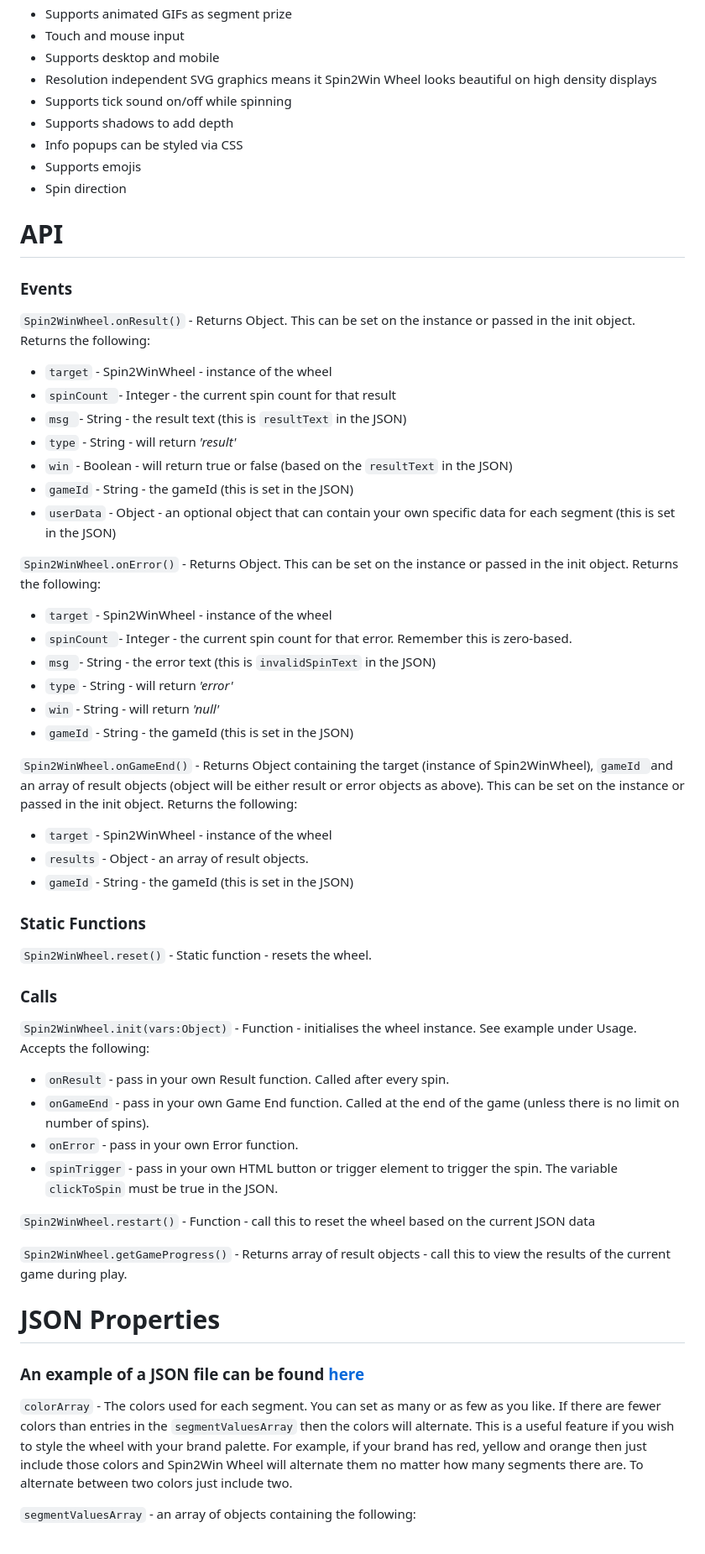
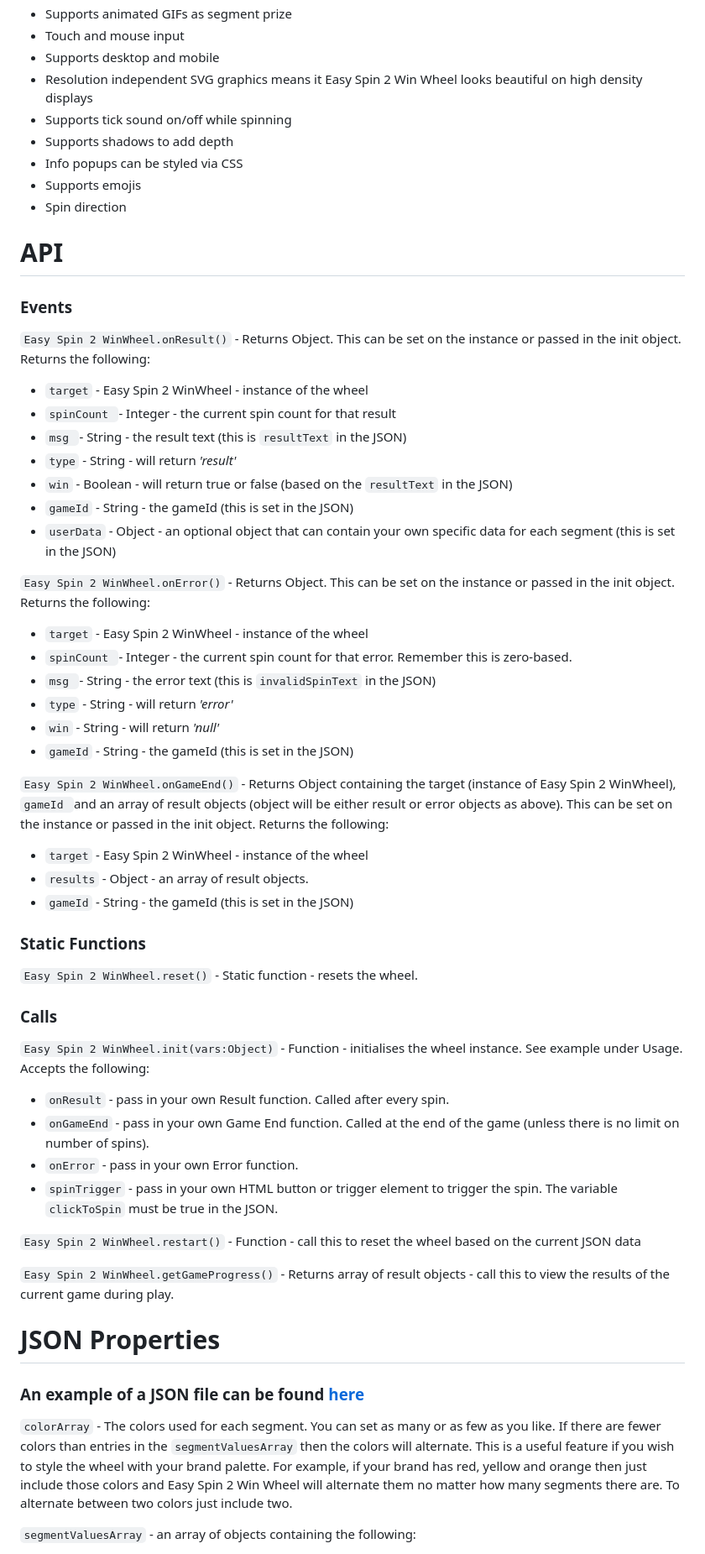
Before and after one commit to HideCM/Easy-Spin-2-Win, a Markdown page: Readme.md, the part around the change printed below. Shown: that part at 84% size. Rendered like a GitHub page.

```diff
--- a/Readme.md
+++ b/Readme.md
@@ -27,7 +24,7 @@ Spin results, prizes, win/lose, number of spins, custom data and more can be con
 - Supports animated GIFs as segment prize
 - Touch and mouse input
 - Supports desktop and mobile
-- Resolution independent SVG graphics means it Spin2Win Wheel looks beautiful on high density displays
+- Resolution independent SVG graphics means it Easy Spin 2 Win Wheel looks beautiful on high density displays
 - Supports tick sound on/off while spinning
 - Supports shadows to add depth
 - Info popups can be styled via CSS
@@ -38,9 +35,9 @@ Spin results, prizes, win/lose, number of spins, custom data and more can be con
 
 ### Events
 
-`Spin2WinWheel.onResult()` - Returns Object. This can be set on the instance or passed in the init object. Returns the following:
+`Easy Spin 2 WinWheel.onResult()` - Returns Object. This can be set on the instance or passed in the init object. Returns the following:
 
-- `target` - Spin2WinWheel - instance of the wheel
+- `target` - Easy Spin 2 WinWheel - instance of the wheel
 - `spinCount `- Integer - the current spin count for that result
 - `msg `- String - the result text (this is `resultText` in the JSON)
 - `type` - String - will return _'result'_
@@ -48,43 +45,43 @@ Spin results, prizes, win/lose, number of spins, custom data and more can be con
 - `gameId` - String - the gameId (this is set in the JSON)
 - `userData` - Object - an optional object that can contain your own specific data for each segment (this is set in the JSON)
 
-`Spin2WinWheel.onError()` - Returns Object. This can be set on the instance or passed in the init object. Returns the following:
+`Easy Spin 2 WinWheel.onError()` - Returns Object. This can be set on the instance or passed in the init object. Returns the following:
 
-- `target` - Spin2WinWheel - instance of the wheel
+- `target` - Easy Spin 2 WinWheel - instance of the wheel
 - `spinCount `- Integer - the current spin count for that error. Remember this is zero-based.
 - `msg `- String - the error text (this is `invalidSpinText` in the JSON)
 - `type` - String - will return _'error'_
 - `win` - String - will return _'null'_
 - `gameId` - String - the gameId (this is set in the JSON)
 
-`Spin2WinWheel.onGameEnd()` - Returns Object containing the target (instance of Spin2WinWheel), `gameId `and an array of result objects (object will be either result or error objects as above). This can be set on the instance or passed in the init object.  Returns the following:
+`Easy Spin 2 WinWheel.onGameEnd()` - Returns Object containing the target (instance of Easy Spin 2 WinWheel), `gameId `and an array of result objects (object will be either result or error objects as above). This can be set on the instance or passed in the init object.  Returns the following:
 
-- `target` - Spin2WinWheel - instance of the wheel
+- `target` - Easy Spin 2 WinWheel - instance of the wheel
 - `results` - Object - an array of result objects.
 - `gameId` - String - the gameId (this is set in the JSON)
 
 ### Static Functions
 
-`Spin2WinWheel.reset()` - Static function - resets the wheel.
+`Easy Spin 2 WinWheel.reset()` - Static function - resets the wheel.
 
 ### Calls
 
-`Spin2WinWheel.init(vars:Object)` - Function - initialises the wheel instance. See example under Usage. Accepts the following:
+`Easy Spin 2 WinWheel.init(vars:Object)` - Function - initialises the wheel instance. See example under Usage. Accepts the following:
 
 - `onResult` - pass in your own Result function. Called after every spin.
 - `onGameEnd` - pass in your own Game End function. Called at the end of the game (unless there is no limit on number of spins).
 - `onError` - pass in your own Error function.
 - `spinTrigger` - pass in your own HTML button or trigger element to trigger the spin. The variable `clickToSpin` must be true in the JSON.
 
-`Spin2WinWheel.restart()` - Function - call this to reset the wheel based on the current JSON data
+`Easy Spin 2 WinWheel.restart()` - Function - call this to reset the wheel based on the current JSON data
 
-`Spin2WinWheel.getGameProgress()` - Returns array of result objects - call this to view the results of the current game during play.
+`Easy Spin 2 WinWheel.getGameProgress()` - Returns array of result objects - call this to view the results of the current game during play.
 
 # JSON Properties
 
 ### An example of a JSON file can be found [here](https://s3-us-west-2.amazonaws.com/s.cdpn.io/35984/demo_wheel_data.json)
 
-`colorArray` - The colors used for each segment. You can set as many or as few as you like. If there are fewer colors than entries in the `segmentValuesArray` then the colors will alternate. This is a useful feature if you wish to style the wheel with your brand palette. For example, if your brand has red, yellow and orange then just include those colors and Spin2Win Wheel will alternate them no matter how many segments there are. To alternate between two colors just include two.
+`colorArray` - The colors used for each segment. You can set as many or as few as you like. If there are fewer colors than entries in the `segmentValuesArray` then the colors will alternate. This is a useful feature if you wish to style the wheel with your brand palette. For example, if your brand has red, yellow and orange then just include those colors and Easy Spin 2 Win Wheel will alternate them no matter how many segments there are. To alternate between two colors just include two.
 
 `segmentValuesArray` - an array of objects containing the following:
 
```
Also changed, not shown: other parts of Readme.md (+16 -24 lines).
